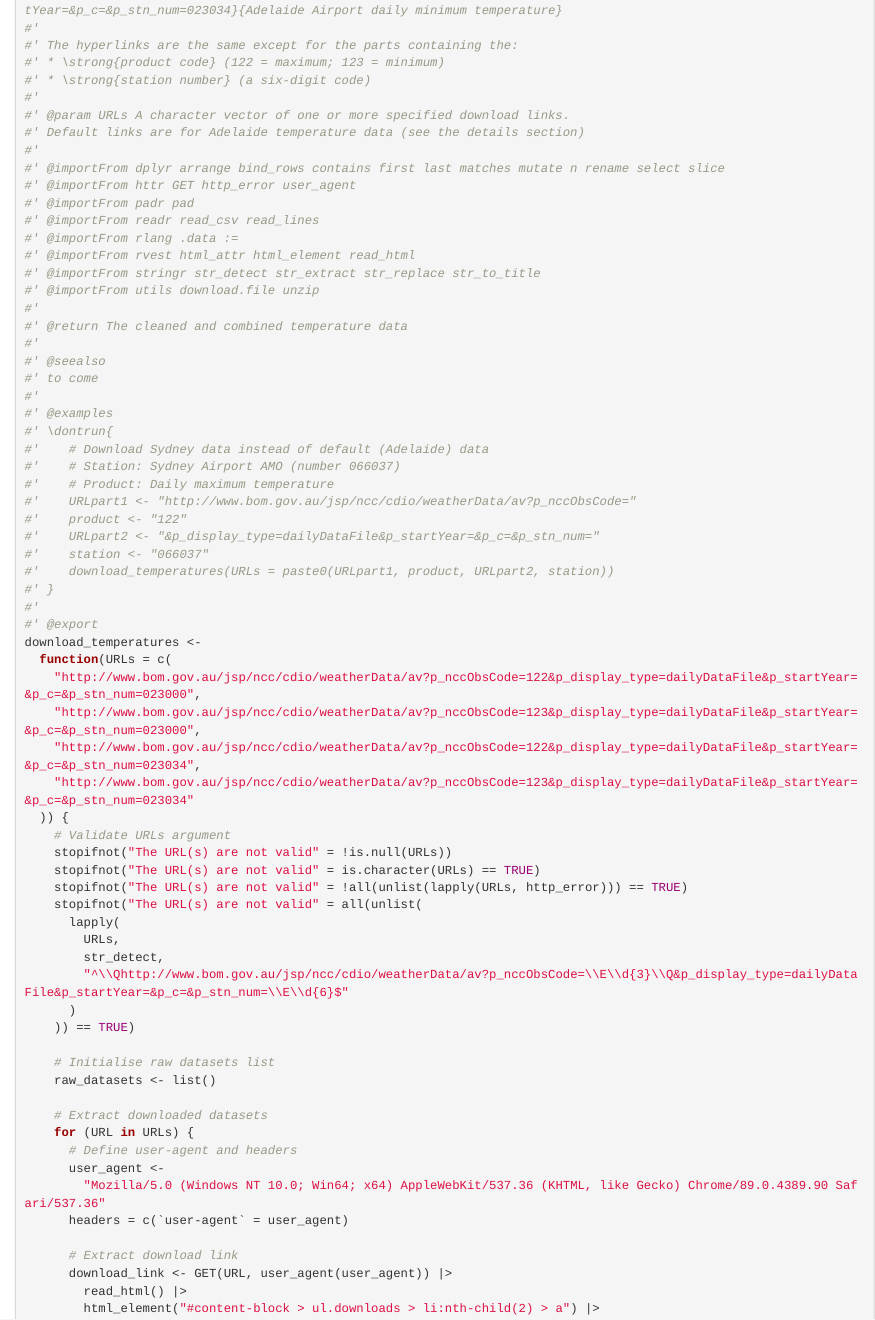
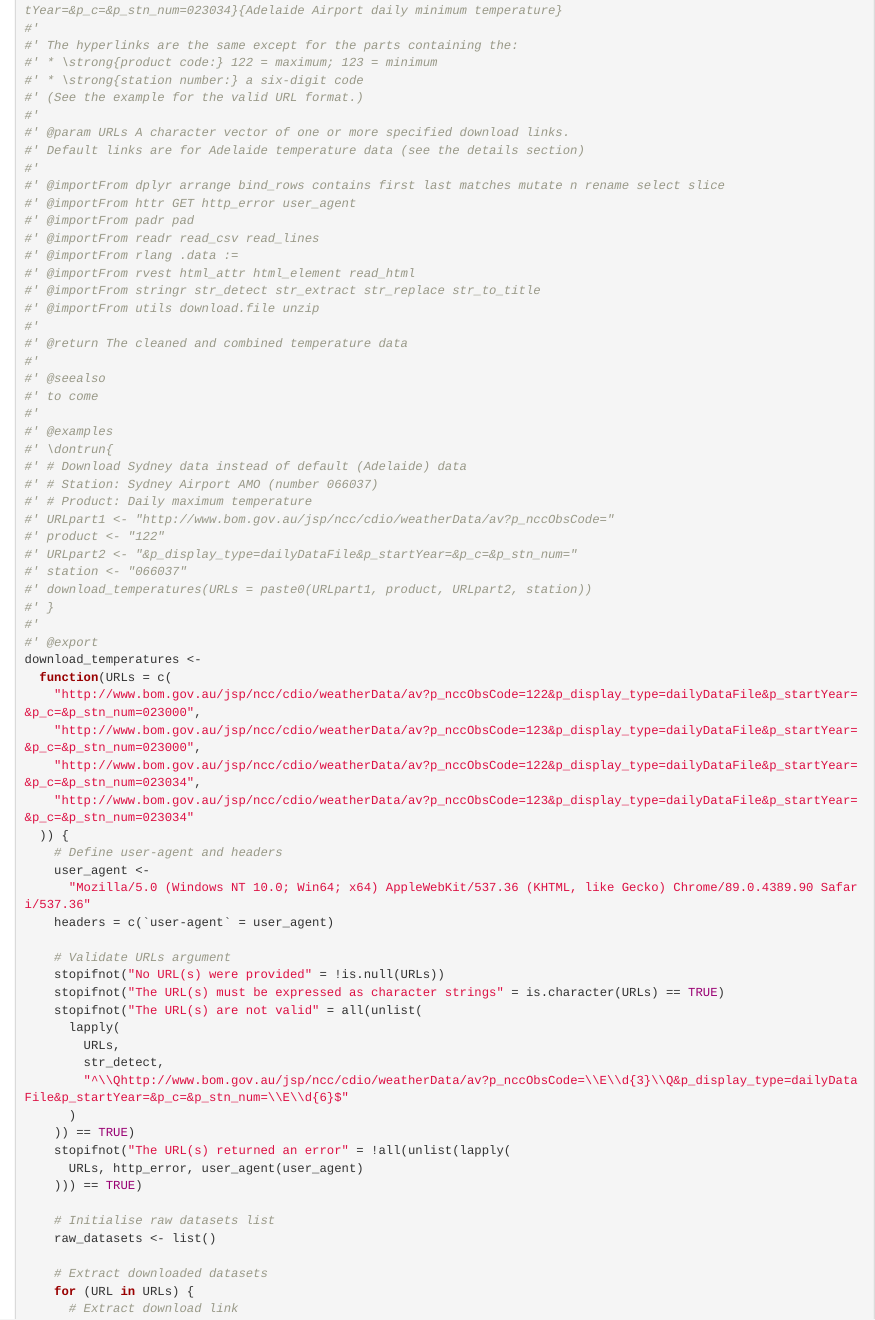
Before and after one commit to a-s-russo/austemp, an R Markdown document (dev/flat_minimal_package.Rmd): the page in a window 1100 px wide, from 530 px down. Rendered offline with R 4.5, knitr and Pandoc, with nearby package versions.

Commit message:
Fix URLs argument validation error

```diff
--- a/dev/flat_minimal_package.Rmd
+++ b/dev/flat_minimal_package.Rmd
@@ -39,8 +39,9 @@ library('zoo')
 #' * \href{http://www.bom.gov.au/jsp/ncc/cdio/weatherData/av?p_nccObsCode=123&p_display_type=dailyDataFile&p_startYear=&p_c=&p_stn_num=023034}{Adelaide Airport daily minimum temperature}
 #'
 #' The hyperlinks are the same except for the parts containing the:
-#' * \strong{product code} (122 = maximum; 123 = minimum)
-#' * \strong{station number} (a six-digit code)
+#' * \strong{product code:} 122 = maximum; 123 = minimum
+#' * \strong{station number:} a six-digit code
+#' (See the example for the valid URL format.)
 #'
 #' @param URLs A character vector of one or more specified download links.
 #' Default links are for Adelaide temperature data (see the details section)
@@ -79,10 +80,14 @@ download_temperatures <-
     "http://www.bom.gov.au/jsp/ncc/cdio/weatherData/av?p_nccObsCode=122&p_display_type=dailyDataFile&p_startYear=&p_c=&p_stn_num=023034",
     "http://www.bom.gov.au/jsp/ncc/cdio/weatherData/av?p_nccObsCode=123&p_display_type=dailyDataFile&p_startYear=&p_c=&p_stn_num=023034"
   )) {
+    # Define user-agent and headers
+    user_agent <-
+      "Mozilla/5.0 (Windows NT 10.0; Win64; x64) AppleWebKit/537.36 (KHTML, like Gecko) Chrome/89.0.4389.90 Safari/537.36"
+    headers = c(`user-agent` = user_agent)
+
     # Validate URLs argument
-    stopifnot("The URL(s) are not valid" = !is.null(URLs))
-    stopifnot("The URL(s) are not valid" = is.character(URLs) == TRUE)
-    stopifnot("The URL(s) are not valid" = !all(unlist(lapply(URLs, http_error))) == TRUE)
+    stopifnot("No URL(s) were provided" = !is.null(URLs))
+    stopifnot("The URL(s) must be expressed as character strings" = is.character(URLs) == TRUE)
     stopifnot("The URL(s) are not valid" = all(unlist(
       lapply(
         URLs,
@@ -90,17 +95,15 @@ download_temperatures <-
         "^\\Qhttp://www.bom.gov.au/jsp/ncc/cdio/weatherData/av?p_nccObsCode=\\E\\d{3}\\Q&p_display_type=dailyDataFile&p_startYear=&p_c=&p_stn_num=\\E\\d{6}$"
       )
     )) == TRUE)
+    stopifnot("The URL(s) returned an error" = !all(unlist(lapply(
+      URLs, http_error, user_agent(user_agent)
+    ))) == TRUE)
 
     # Initialise raw datasets list
     raw_datasets <- list()
 
     # Extract downloaded datasets
     for (URL in URLs) {
-      # Define user-agent and headers
-      user_agent <-
-        "Mozilla/5.0 (Windows NT 10.0; Win64; x64) AppleWebKit/537.36 (KHTML, like Gecko) Chrome/89.0.4389.90 Safari/537.36"
-      headers = c(`user-agent` = user_agent)
-
       # Extract download link
       download_link <- GET(URL, user_agent(user_agent)) |>
         read_html() |>
```
Also changed, not shown: R/download_temperatures.R (+21 -18 lines), dev/flat_minimal_package.Rmd (16 more changed lines), 1 other file.
